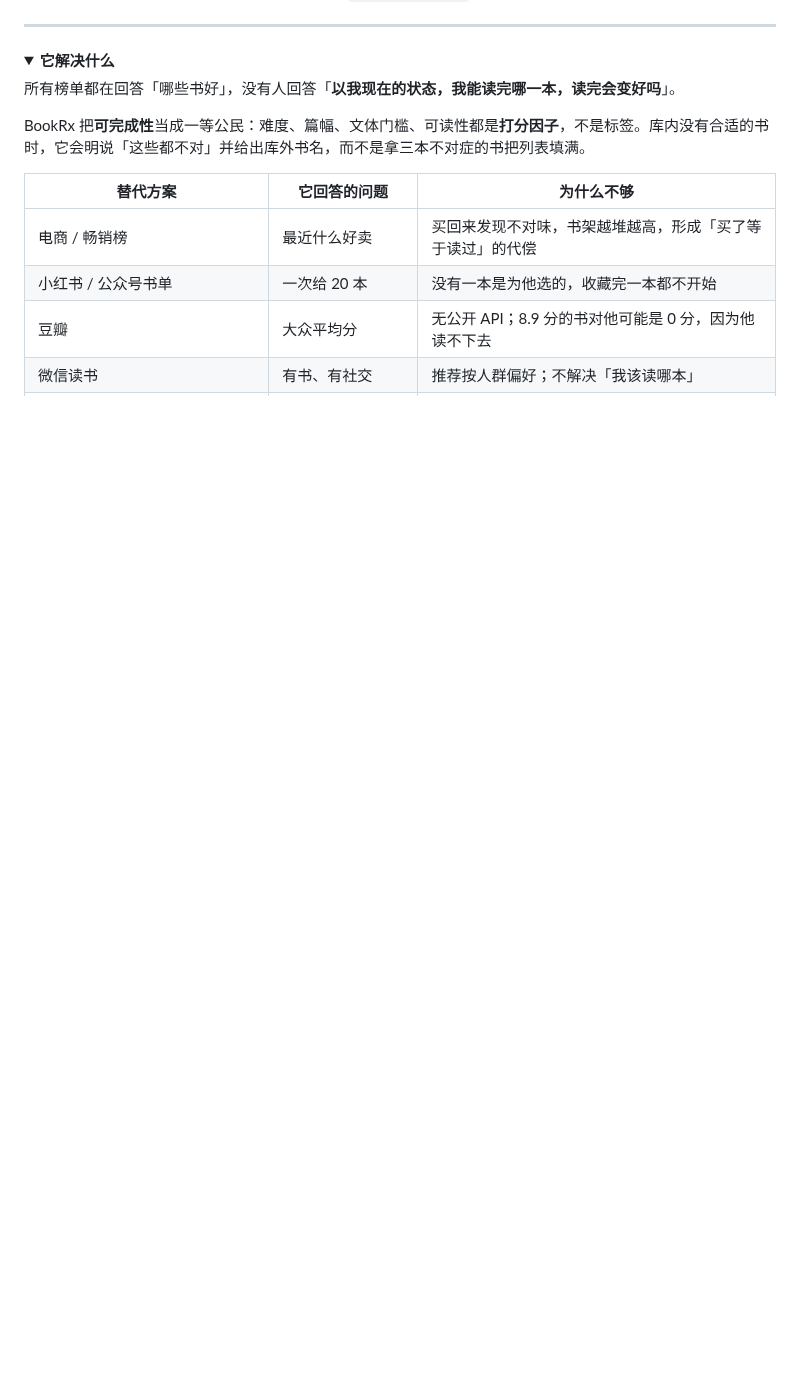
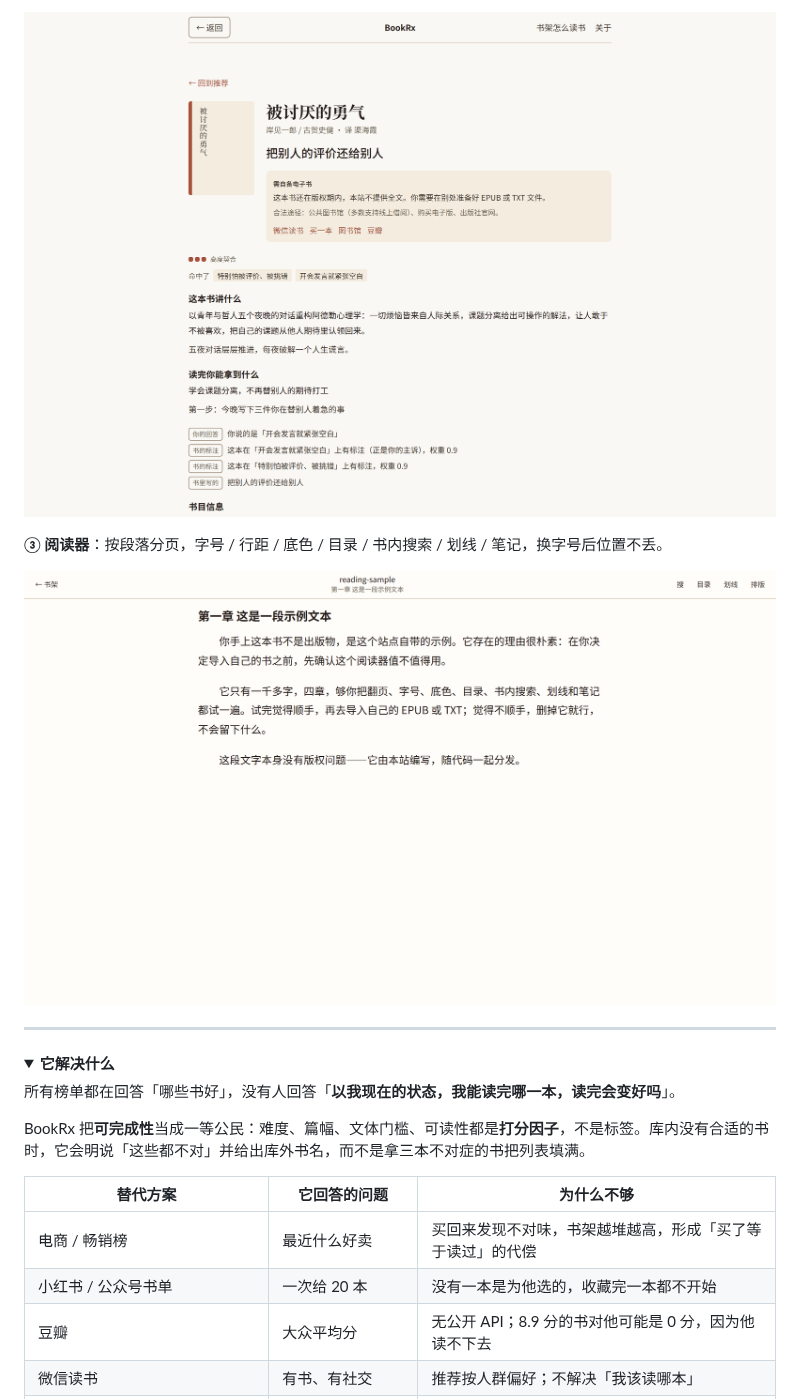
Before and after one commit to qichi666/bookrx, a Markdown page: README.md, the part around one of its changes. Drawn GitHub-style; pictures changed too: docs/screenshots/detail.png (added), docs/screenshots/reader.png (added); folded sections open; blank space fills up the shorter version.

```diff
--- a/README.md
+++ b/README.md
@@ -19,3 +35,11 @@ npm run dev
+![书籍详情页](docs/screenshots/detail.png)
+
+**③ 阅读器**：按段落分页，字号 / 行距 / 底色 / 目录 / 书内搜索 / 划线 / 笔记，换字号后位置不丢。
+
+![阅读器](docs/screenshots/reader.png)
+
+</details>
+
 
 ---
 
```
Also changed, not shown: other parts of README.md (+16 -0 lines), docs/screenshots/quiz.png (added), docs/screenshots/result.png (added), docs/screenshots/social-preview.png (added).
